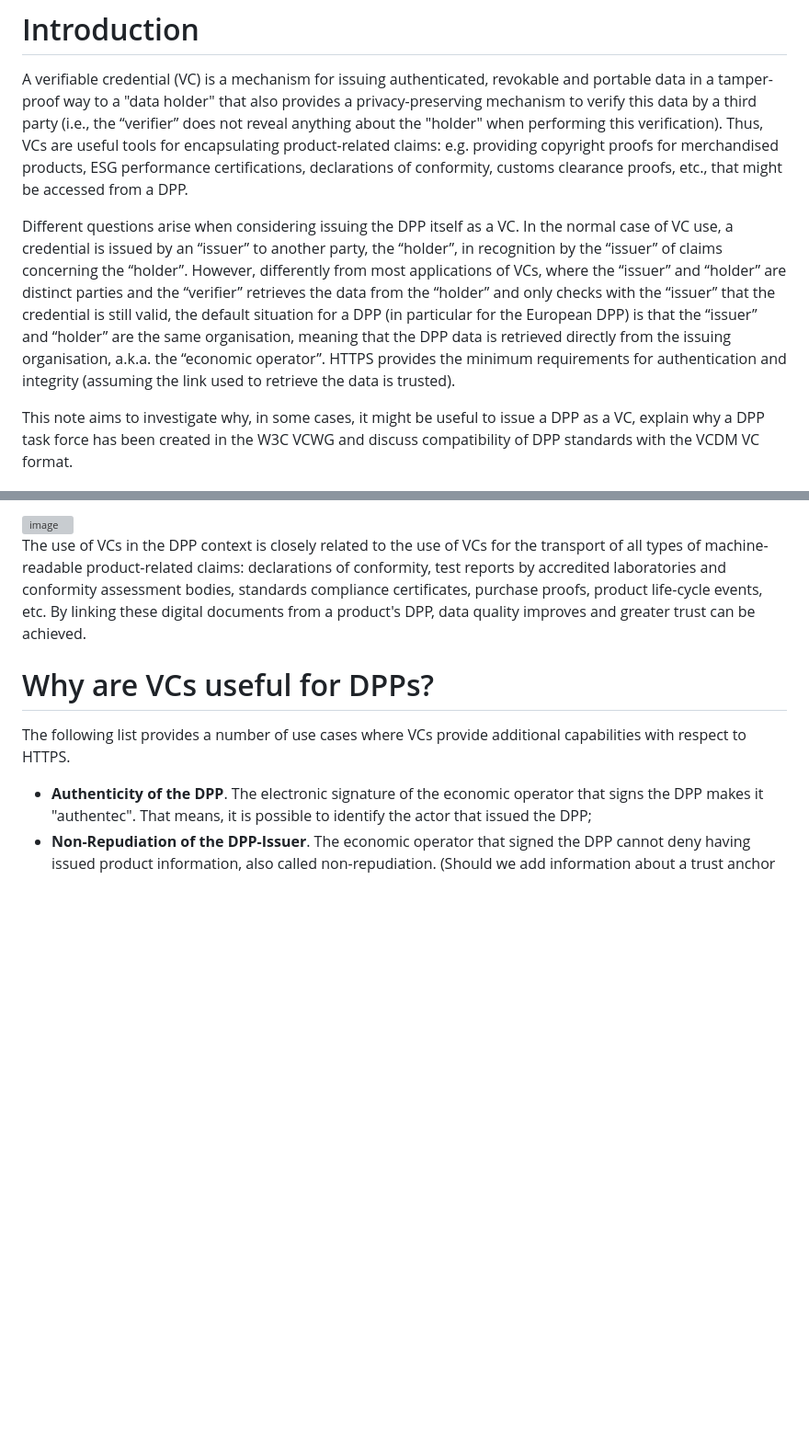
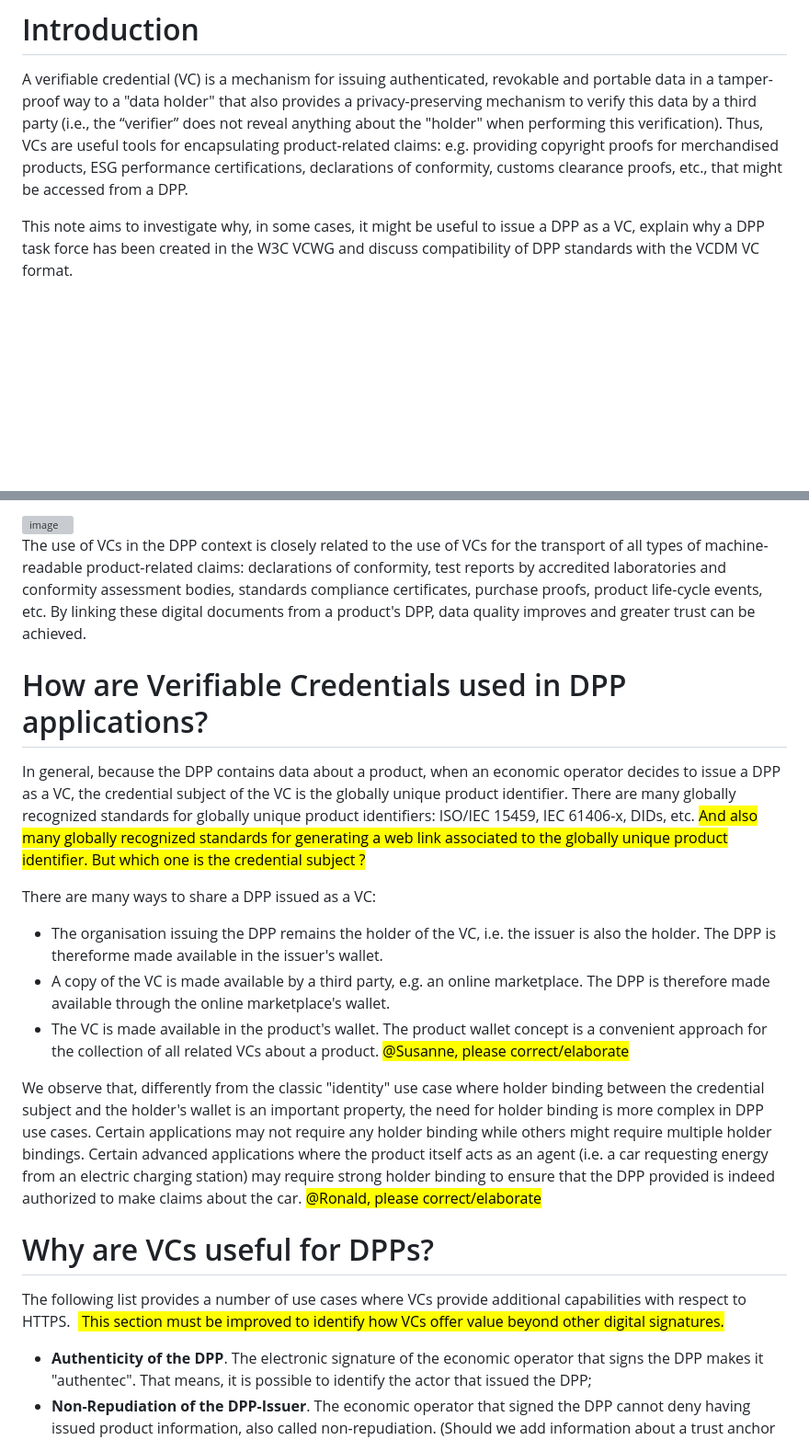
Before and after one commit to w3c/vc-dpp-bw, a Markdown page: dpp-ucr/index.md, 2 parts joined by grey strips. Shown at 92% size. GitHub-like rendering; blank space fills up the shorter version; grey boxes are pictures that could not be loaded.

```diff
--- a/dpp-ucr/index.md
+++ b/dpp-ucr/index.md
@@ -1,7 +1,5 @@
 # Introduction
 A verifiable credential (VC) is a mechanism for issuing authenticated, revokable and portable data in a tamper-proof way to a "data holder" that also provides a privacy-preserving mechanism to verify this data by a third party (i.e., the “verifier” does not reveal anything about the "holder" when performing this verification). Thus, VCs are useful tools for encapsulating product-related claims: e.g. providing copyright proofs for merchandised products, ESG performance certifications, declarations of conformity, customs clearance proofs, etc., that might be accessed from a DPP.
-
-Different questions arise when considering issuing the DPP itself as a VC. In the normal case of VC use, a credential is issued by an “issuer” to another party, the “holder”, in recognition by the “issuer” of claims concerning the “holder”.   However, differently from most applications of VCs, where the “issuer” and “holder” are distinct parties and the “verifier” retrieves the data from the “holder” and only checks with the “issuer” that the credential is still valid, the default situation for a DPP (in particular for the European DPP) is that the “issuer” and “holder” are the same organisation, meaning that the DPP data is retrieved directly from the issuing organisation, a.k.a. the “economic operator”.  HTTPS provides the minimum requirements for authentication and integrity (assuming the link used to retrieve the data is trusted).
 
 This note aims to investigate why, in some cases, it might be useful to issue a DPP as a VC, explain why a DPP task force has been created in the W3C VCWG and discuss compatibility of DPP standards with the VCDM VC format.
 
@@ -12,8 +10,18 @@ Digital product passports can be used to convey information about finished goods
 
 The use of VCs in the DPP context is closely related to the use of VCs for the transport of all types of machine-readable product-related claims: declarations of conformity, test reports by accredited laboratories and conformity assessment bodies, standards compliance certificates, purchase proofs, product life-cycle events, etc. By linking these digital documents from a product's DPP, data quality improves and greater trust can be achieved.
 
+# How are Verifiable Credentials used in DPP applications?
+In general, because the DPP contains data about a product, when an economic operator decides to issue a DPP as a VC, the credential subject of the VC is the globally unique product identifier. There are many globally recognized standards for globally unique product identifiers: ISO/IEC 15459, IEC 61406-x, DIDs, etc. <mark> And also many globally recognized standards for generating a web link associated to the globally unique product identifier. But which one is the credential subject ? </mark>
+
+There are many ways to share a DPP issued as a VC:
+- The organisation issuing the DPP remains the holder of the VC, i.e. the issuer is also the holder. The DPP is thereforme made available in the issuer's wallet.
+- A copy of the VC is made available by a third party, e.g. an online marketplace. The DPP is therefore made available through the online marketplace's wallet.
+- The VC is made available in the product's wallet. The product wallet concept is a convenient approach for the collection of all related VCs about a product.  <mark> @Susanne, please correct/elaborate </mark>
+
+We observe that, differently from the classic "identity" use case where holder binding between the credential subject and the holder's wallet is an important property, the need for holder binding is more complex in DPP use cases. Certain applications may not require any holder binding while others might require multiple holder bindings. Certain advanced applications where the product itself acts as an agent (i.e. a car requesting energy from an electric charging station) may require strong holder binding to ensure that the DPP provided is indeed authorized to make claims about the car.  <mark> @Ronald, please correct/elaborate </mark>
+
 # Why are VCs useful for DPPs?
-The following list provides a number of use cases where VCs provide additional capabilities with respect to HTTPS.
+The following list provides a number of use cases where VCs provide additional capabilities with respect to HTTPS.  <mark> This section must be improved to identify how VCs offer value beyond other digital signatures. </mark>
 
 - **Authenticity of the DPP**. The electronic signature of the economic operator that signs the DPP makes it "authentec". That means, it is possible to identify the actor that issued the DPP;
 - **Non-Repudiation of the DPP-Issuer**. The economic operator that signed the DPP cannot deny having issued product information, also called non-repudiation. (Should we add information about a trust anchor here?)
```
Also changed, not shown: other parts of dpp-ucr/index.md (+16 -9 lines).
